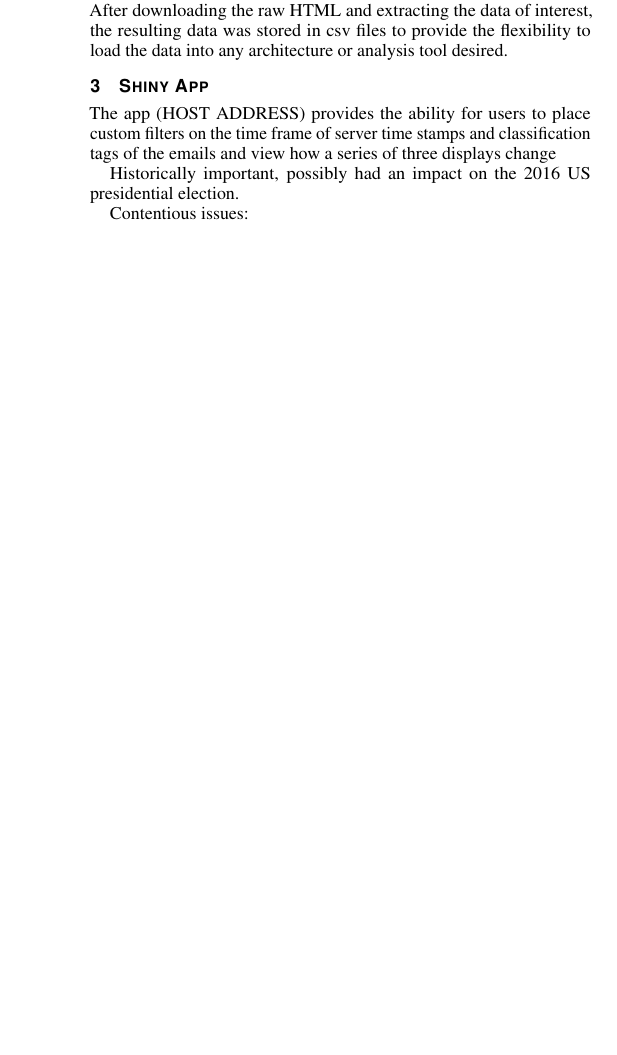
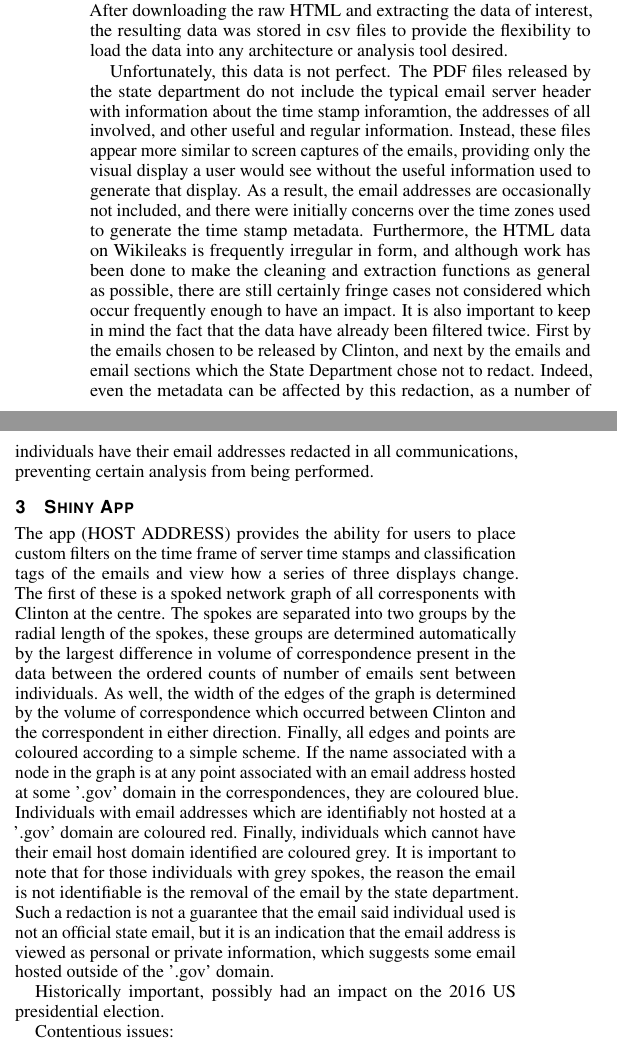
Before and after one commit to Salahub/Clinton-Emails, a LaTeX document (VAST_submission/vgtc_journal_latex/paper.tex): part of one column of page 2 of 4 before the commit and two parts of the columns of page 2 of 4 after it, the two joined at a grey line, cut so that both start at the same text, the shorter picture padded with empty space. Compiled offline with pdfLaTeX.

Commit message:
More paper writing

```diff
--- a/VAST_submission/vgtc_journal_latex/paper.tex
+++ b/VAST_submission/vgtc_journal_latex/paper.tex
@@ -158,9 +158,11 @@ In generating and exploring this data, a considerable amount of respect is gaine
 
 Before any of the analysis could begin, the emails had to be converted from the individual PDF and HTML form into a more easily used data structure. The choice was made to use the Wikileaks HTML emails as the source for data extraction. This choice was made primarily due to the relative ease of loading the raw HTML pages on the Wikileaks database due to their regular method of storage (the email with ID <id> is stored at https://wikileaks.org/clinton-emails/emailid/<id>) and ease of loading. These qualities made the HTML emails amenable to programmatic extraction, which was completed using a host of web-scraping and string parsing tools in \texttt{R}. In particular the packages \texttt{RCurl} and \texttt{XML} proved invaluable to extract the raw HTML pages for each email, and the packages \texttt{tm}, \texttt{stringr}, and \texttt{SnowballC} were indispensible to process and clean the raw HTML into a useable form. After downloading the raw HTML and extracting the data of interest, the resulting data was stored in csv files to provide the flexibility to load the data into any architecture or analysis tool desired.
 
+Unfortunately, this data is not perfect. The PDF files released by the state department do not include the typical email server header with information about the time stamp inforamtion, the addresses of all involved, and other useful and regular information. Instead, these files appear more similar to screen captures of the emails, providing only the visual display a user would see without the useful information used to generate that display. As a result, the email addresses are occasionally not included, and there were initially concerns over the time zones used to generate the time stamp metadata. Furthermore, the HTML data on Wikileaks is frequently irregular in form, and although work has been done to make the cleaning and extraction functions as general as possible, there are still certainly fringe cases not considered which occur frequently enough to have an impact. It is also important to keep in mind the fact that the data have already been filtered twice. First by the emails chosen to be released by Clinton, and next by the emails and email sections which the State Department chose not to redact. Indeed, even the metadata can be affected by this redaction, as a number of individuals have their email addresses redacted in all communications, preventing certain analysis from being performed.
+
 \section{Shiny App}
 
-The app (HOST ADDRESS) provides the ability for users to place custom filters on the time frame of server time stamps and classification tags of the emails and view how a series of three displays change
+The app (HOST ADDRESS) provides the ability for users to place custom filters on the time frame of server time stamps and classification tags of the emails and view how a series of three displays change. The first of these is a spoked network graph of all corresponents with Clinton at the centre. The spokes are separated into two groups by the radial length of the spokes, these groups are determined automatically by the largest difference in volume of correspondence present in the data between the ordered counts of number of emails sent between individuals. As well, the width of the edges of the graph is determined by the volume of correspondence which occurred between Clinton and the correspondent in either direction. Finally, all edges and points are coloured according to a simple scheme. If the name associated with a node in the graph is at any point associated with an email address hosted at some '.gov' domain in the correspondences, they are coloured blue. Individuals with email addresses which are identifiably not hosted at a '.gov' domain are coloured red. Finally, individuals which cannot have their email host domain identified are coloured grey. It is important to note that for those individuals with grey spokes, the reason the email is not identifiable is the removal of the email by the state department. Such a redaction is not a guarantee that the email said individual used is not an official state email, but it is an indication that the email address is viewed as personal or private information, which suggests some email hosted outside of the '.gov' domain.
 
 
 Historically important,  possibly had an impact on the 2016 US presidential election.
```
